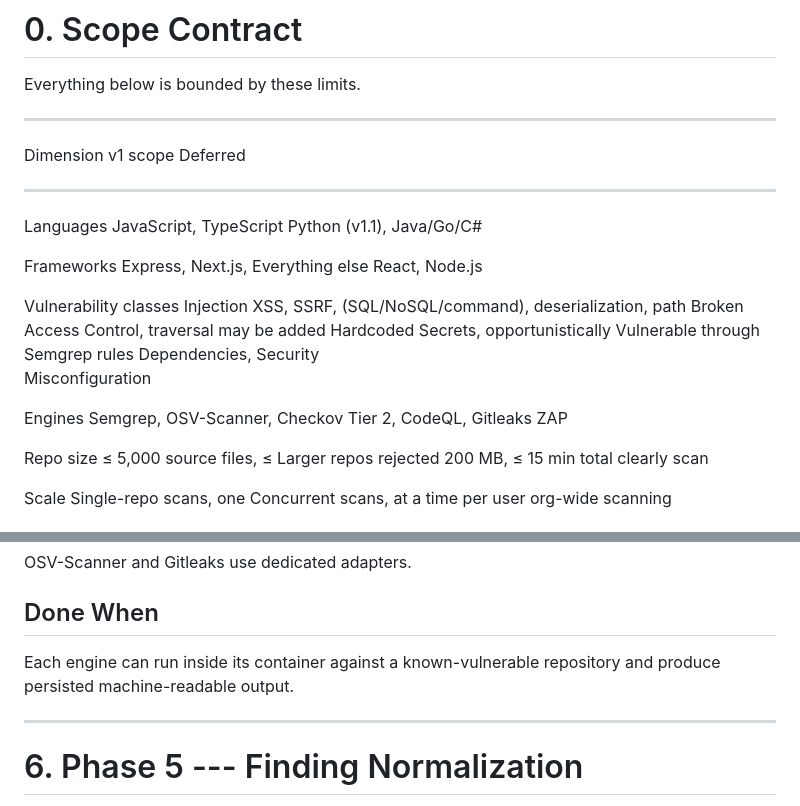
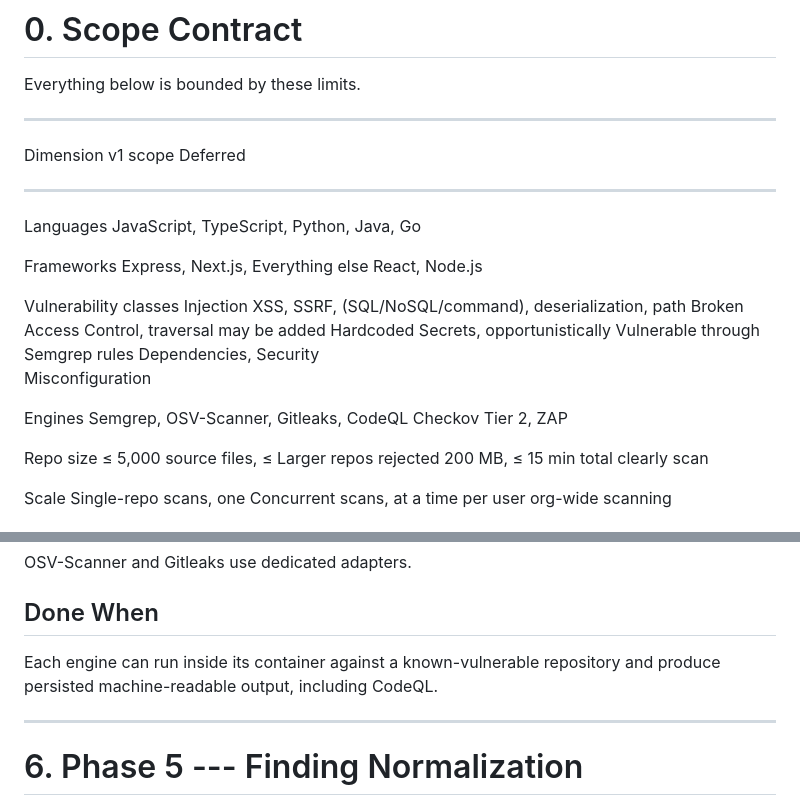
Before and after one commit to IshanG2111/ARVE, a Markdown page: ARVE_DEVELOPMENT_PLAN.md, 2 parts joined by grey strips. Drawn GitHub-style.

Commit message:
docs(codeql): update development plan for CodeQL completion

```diff
--- a/ARVE_DEVELOPMENT_PLAN.md
+++ b/ARVE_DEVELOPMENT_PLAN.md
@@ -13,8 +13,7 @@ Everything below is bounded by these limits.
   -----------------------------------------------------------------------
   Dimension               v1 scope                Deferred
   ----------------------- ----------------------- -----------------------
-  Languages               JavaScript, TypeScript  Python (v1.1),
-                                                  Java/Go/C#
+  Languages               JavaScript, TypeScript, Python, Java, Go
 
   Frameworks              Express, Next.js,       Everything else
                           React, Node.js
@@ -27,8 +26,7 @@ Everything below is bounded by these limits.
                           Dependencies, Security
                           Misconfiguration
 
-  Engines                 Semgrep, OSV-Scanner,   Checkov Tier 2, CodeQL,
-                          Gitleaks                ZAP
+  Engines                 Semgrep, OSV-Scanner, Gitleaks, CodeQL      Checkov Tier 2, ZAP
 
   Repo size               ≤ 5,000 source files, ≤ Larger repos rejected
                           200 MB, ≤ 15 min total  clearly
@@ -781,7 +779,7 @@ OSV-Scanner and Gitleaks use dedicated adapters.
 ## Done When
 
 Each engine can run inside its container against a known-vulnerable
-repository and produce persisted machine-readable output.
+repository and produce persisted machine-readable output, including CodeQL.
 
 ------------------------------------------------------------------------
 
```
